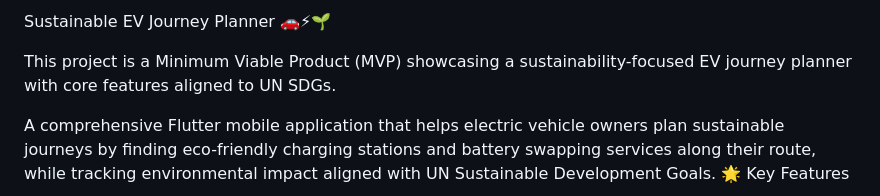
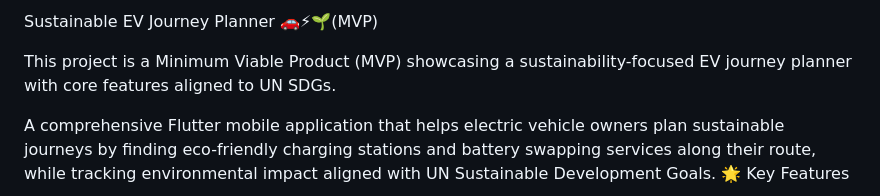
Before and after one commit to 1abhijiths/Infosys-EV-Hackathon-PROJECT, a Markdown page: README.md, the part around the change. GitHub-like rendering.

```diff
--- a/README.md
+++ b/README.md
@@ -1,7 +1,7 @@
 
 
 
-Sustainable EV Journey Planner 🚗⚡🌱
+Sustainable EV Journey Planner 🚗⚡🌱(MVP)
 
 
 This project is a Minimum Viable Product (MVP) showcasing a sustainability-focused EV journey planner with core features aligned to UN SDGs.
```
